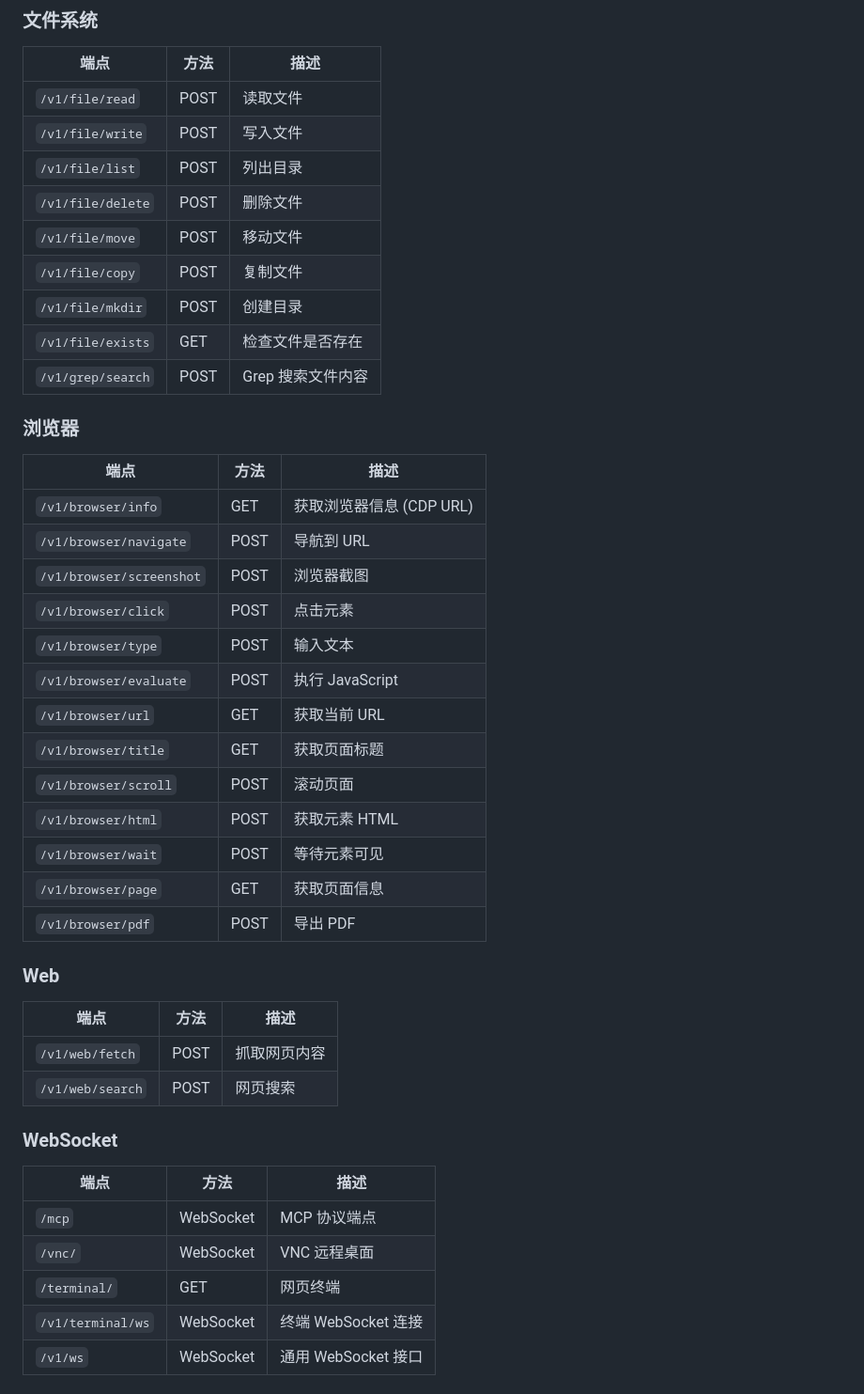
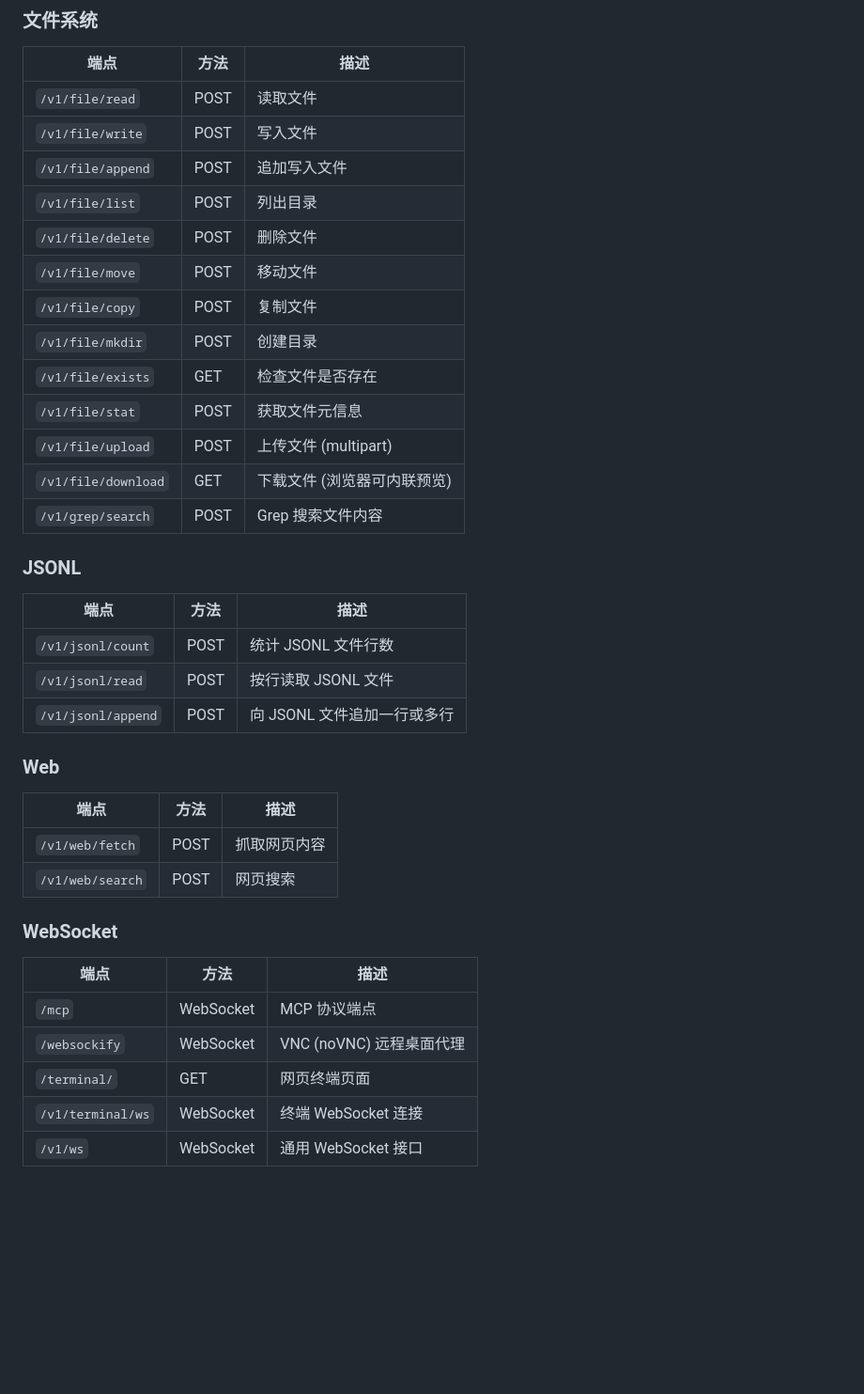
Before and after one commit to deep-agent/sandbox, a Markdown page: README_CN.md, the part around one of its changes. Shown at 94% size. GitHub-like rendering; blank space fills up the shorter version.

```diff
--- a/README_CN.md
+++ b/README_CN.md
@@ -151,31 +160,25 @@ sandbox/
 |------|------|------|
 | `/v1/file/read` | POST | 读取文件 |
 | `/v1/file/write` | POST | 写入文件 |
+| `/v1/file/append` | POST | 追加写入文件 |
 | `/v1/file/list` | POST | 列出目录 |
 | `/v1/file/delete` | POST | 删除文件 |
 | `/v1/file/move` | POST | 移动文件 |
 | `/v1/file/copy` | POST | 复制文件 |
 | `/v1/file/mkdir` | POST | 创建目录 |
 | `/v1/file/exists` | GET | 检查文件是否存在 |
+| `/v1/file/stat` | POST | 获取文件元信息 |
+| `/v1/file/upload` | POST | 上传文件 (multipart) |
+| `/v1/file/download` | GET | 下载文件 (浏览器可内联预览) |
 | `/v1/grep/search` | POST | Grep 搜索文件内容 |
 
-### 浏览器
+### JSONL
 
 | 端点 | 方法 | 描述 |
 |------|------|------|
-| `/v1/browser/info` | GET | 获取浏览器信息 (CDP URL) |
-| `/v1/browser/navigate` | POST | 导航到 URL |
-| `/v1/browser/screenshot` | POST | 浏览器截图 |
-| `/v1/browser/click` | POST | 点击元素 |
-| `/v1/browser/type` | POST | 输入文本 |
-| `/v1/browser/evaluate` | POST | 执行 JavaScript |
-| `/v1/browser/url` | GET | 获取当前 URL |
-| `/v1/browser/title` | GET | 获取页面标题 |
-| `/v1/browser/scroll` | POST | 滚动页面 |
-| `/v1/browser/html` | POST | 获取元素 HTML |
-| `/v1/browser/wait` | POST | 等待元素可见 |
-| `/v1/browser/page` | GET | 获取页面信息 |
-| `/v1/browser/pdf` | POST | 导出 PDF |
+| `/v1/jsonl/count` | POST | 统计 JSONL 文件行数 |
+| `/v1/jsonl/read` | POST | 按行读取 JSONL 文件 |
+| `/v1/jsonl/append` | POST | 向 JSONL 文件追加一行或多行 |
 
 ### Web
 
@@ -189,8 +192,8 @@ sandbox/
 | 端点 | 方法 | 描述 |
 |------|------|------|
 | `/mcp` | WebSocket | MCP 协议端点 |
-| `/vnc/` | WebSocket | VNC 远程桌面 |
-| `/terminal/` | GET | 网页终端 |
+| `/websockify` | WebSocket | VNC (noVNC) 远程桌面代理 |
+| `/terminal/` | GET | 网页终端页面 |
 | `/v1/terminal/ws` | WebSocket | 终端 WebSocket 连接 |
 | `/v1/ws` | WebSocket | 通用 WebSocket 接口 |
 
```
Also changed, not shown: other parts of README_CN.md (+36 -48 lines), AGENTS.md (+21 -11 lines).
